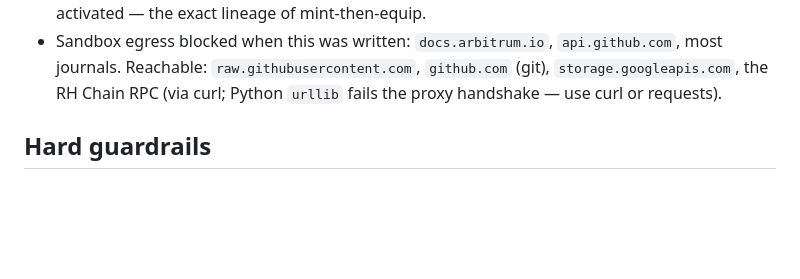
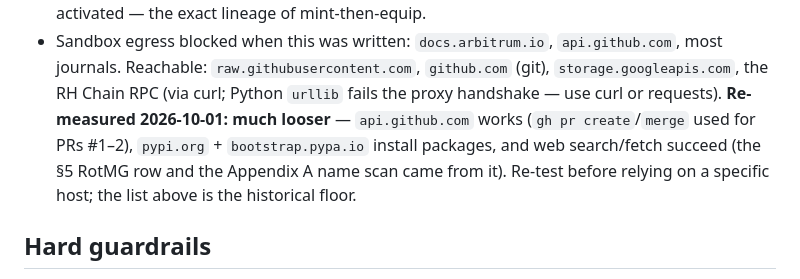
Before and after one commit to Aothe/Oubliette, a Markdown page: CLAUDE.md, the part around the change. Drawn GitHub-style; blank space fills up the shorter version.

```diff
--- a/CLAUDE.md
+++ b/CLAUDE.md
@@ -91,6 +91,10 @@ python3 -m venv .venv && .venv/bin/pip install -r requirements.txt
 - Sandbox egress blocked when this was written: `docs.arbitrum.io`, `api.github.com`, most
   journals. Reachable: `raw.githubusercontent.com`, `github.com` (git), `storage.googleapis.com`,
   the RH Chain RPC (via curl; Python `urllib` fails the proxy handshake — use curl or requests).
+  **Re-measured 2026-10-01: much looser** — `api.github.com` works (`gh pr create`/`merge` used
+  for PRs #1–2), `pypi.org` + `bootstrap.pypa.io` install packages, and web search/fetch
+  succeed (the §5 RotMG row and the Appendix A name scan came from it). Re-test before relying
+  on a specific host; the list above is the historical floor.
 
 ## Hard guardrails
 
```
Also changed, not shown: SPEC.md (+2 -2 lines).
